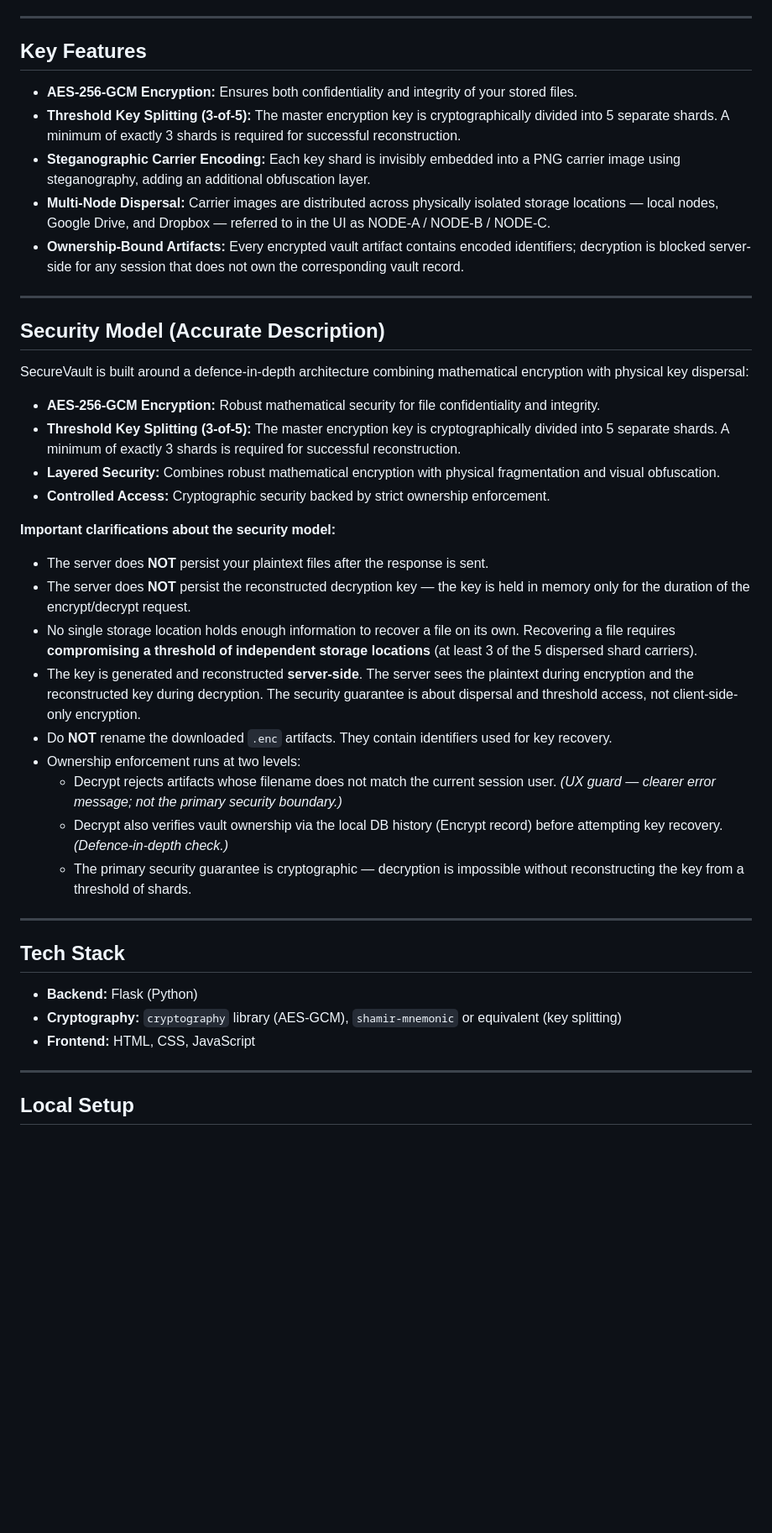
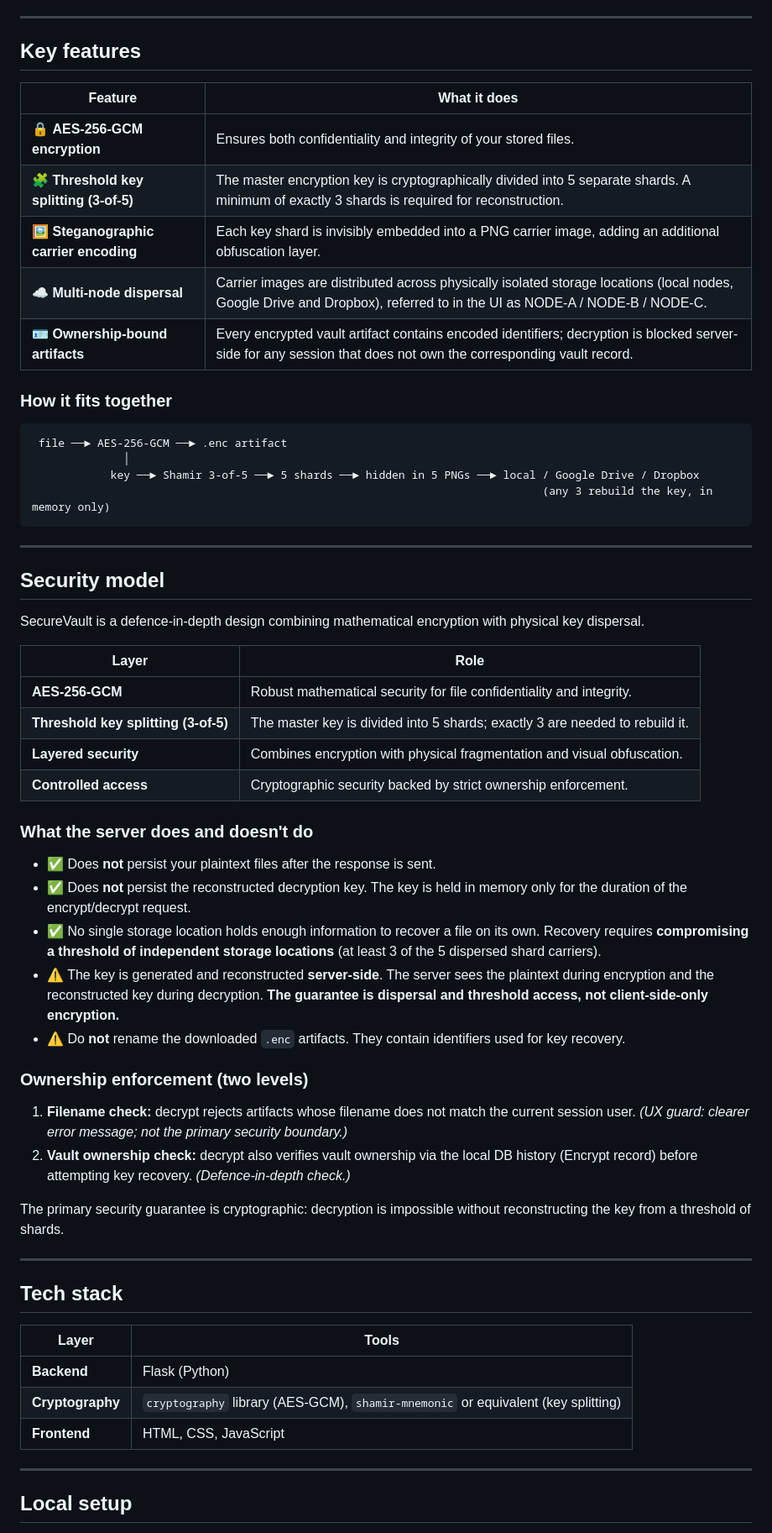
Before and after one commit to samarthmantri06-new/Secure_Vault, a Markdown page: README.md, the part around one of its changes. Shown at 84% size. Drawn GitHub-style; blank space fills up the shorter version.

Commit message:
Revise README for clarity and organization
Updated the README to enhance clarity and structure, including improved headings, feature descriptions, and setup instructions.

````diff
--- a/README.md
+++ b/README.md
@@ -5,46 +18,64 @@
 
 ---
 
-##  Key Features
+## Key features
 
-* **AES-256-GCM Encryption:** Ensures both confidentiality and integrity of your stored files.
-* **Threshold Key Splitting (3-of-5):** The master encryption key is cryptographically divided into 5 separate shards. A minimum of exactly 3 shards is required for successful reconstruction.
-* **Steganographic Carrier Encoding:** Each key shard is invisibly embedded into a PNG carrier image using steganography, adding an additional obfuscation layer.
-* **Multi-Node Dispersal:** Carrier images are distributed across physically isolated storage locations — local nodes, Google Drive, and Dropbox — referred to in the UI as NODE-A / NODE-B / NODE-C.
-* **Ownership-Bound Artifacts:** Every encrypted vault artifact contains encoded identifiers; decryption is blocked server-side for any session that does not own the corresponding vault record.
+| Feature | What it does |
+|---|---|
+| 🔒 **AES-256-GCM encryption** | Ensures both confidentiality and integrity of your stored files. |
+| 🧩 **Threshold key splitting (3-of-5)** | The master encryption key is cryptographically divided into 5 separate shards. A minimum of exactly 3 shards is required for reconstruction. |
+| 🖼️ **Steganographic carrier encoding** | Each key shard is invisibly embedded into a PNG carrier image, adding an additional obfuscation layer. |
+| ☁️ **Multi-node dispersal** | Carrier images are distributed across physically isolated storage locations (local nodes, Google Drive and Dropbox), referred to in the UI as NODE-A / NODE-B / NODE-C. |
+| 🪪 **Ownership-bound artifacts** | Every encrypted vault artifact contains encoded identifiers; decryption is blocked server-side for any session that does not own the corresponding vault record. |
+
+### How it fits together
+
+```
+ file ──► AES-256-GCM ──► .enc artifact
+              │
+            key ──► Shamir 3-of-5 ──► 5 shards ──► hidden in 5 PNGs ──► local / Google Drive / Dropbox
+                                                                              (any 3 rebuild the key, in memory only)
+```
 
 ---
 
-##  Security Model (Accurate Description)
+## Security model
 
-SecureVault is built around a defence-in-depth architecture combining mathematical encryption with physical key dispersal:
+SecureVault is a defence-in-depth design combining mathematical encryption with physical key dispersal.
 
-* **AES-256-GCM Encryption:** Robust mathematical security for file confidentiality and integrity.
-* **Threshold Key Splitting (3-of-5):** The master encryption key is cryptographically divided into 5 separate shards. A minimum of exactly 3 shards is required for successful reconstruction.
-* **Layered Security:** Combines robust mathematical encryption with physical fragmentation and visual obfuscation.
-* **Controlled Access:** Cryptographic security backed by strict ownership enforcement.
+| Layer | Role |
+|---|---|
+| **AES-256-GCM** | Robust mathematical security for file confidentiality and integrity. |
+| **Threshold key splitting (3-of-5)** | The master key is divided into 5 shards; exactly 3 are needed to rebuild it. |
+| **Layered security** | Combines encryption with physical fragmentation and visual obfuscation. |
+| **Controlled access** | Cryptographic security backed by strict ownership enforcement. |
 
-**Important clarifications about the security model:**
+### What the server does and doesn't do
 
-* The server does **NOT** persist your plaintext files after the response is sent.
-* The server does **NOT** persist the reconstructed decryption key — the key is held in memory only for the duration of the encrypt/decrypt request.
-* No single storage location holds enough information to recover a file on its own. Recovering a file requires **compromising a threshold of independent storage locations** (at least 3 of the 5 dispersed shard carriers).
-* The key is generated and reconstructed **server-side**. The server sees the plaintext during encryption and the reconstructed key during decryption. The security guarantee is about dispersal and threshold access, not client-side-only encryption.
-* Do **NOT** rename the downloaded `.enc` artifacts. They contain identifiers used for key recovery.
-* Ownership enforcement runs at two levels:
-  * Decrypt rejects artifacts whose filename does not match the current session user. *(UX guard — clearer error message; not the primary security boundary.)*
-  * Decrypt also verifies vault ownership via the local DB history (Encrypt record) before attempting key recovery. *(Defence-in-depth check.)*
-  * The primary security guarantee is cryptographic — decryption is impossible without reconstructing the key from a threshold of shards.
+- ✅ Does **not** persist your plaintext files after the response is sent.
+- ✅ Does **not** persist the reconstructed decryption key. The key is held in memory only for the duration of the encrypt/decrypt request.
+- ✅ No single storage location holds enough information to recover a file on its own. Recovery requires **compromising a threshold of independent storage locations** (at least 3 of the 5 dispersed shard carriers).
+- ⚠️ The key is generated and reconstructed **server-side**. The server sees the plaintext during encryption and the reconstructed key during decryption. **The guarantee is dispersal and threshold access, not client-side-only encryption.**
+- ⚠️ Do **not** rename the downloaded `.enc` artifacts. They contain identifiers used for key recovery.
+
+### Ownership enforcement (two levels)
+
+1. **Filename check:** decrypt rejects artifacts whose filename does not match the current session user. *(UX guard: clearer error message; not the primary security boundary.)*
+2. **Vault ownership check:** decrypt also verifies vault ownership via the local DB history (Encrypt record) before attempting key recovery. *(Defence-in-depth check.)*
+
+The primary security guarantee is cryptographic: decryption is impossible without reconstructing the key from a threshold of shards.
 
 ---
 
-##  Tech Stack
+## Tech stack
 
-* **Backend:** Flask (Python)
-* **Cryptography:** `cryptography` library (AES-GCM), `shamir-mnemonic` or equivalent (key splitting)
-* **Frontend:** HTML, CSS, JavaScript
+| Layer | Tools |
+|---|---|
+| **Backend** | Flask (Python) |
+| **Cryptography** | `cryptography` library (AES-GCM), `shamir-mnemonic` or equivalent (key splitting) |
+| **Frontend** | HTML, CSS, JavaScript |
 
 ---
 
-##  Local Setup
+## Local setup
 
````
Also changed, not shown: other parts of README.md (+41 -33 lines).
